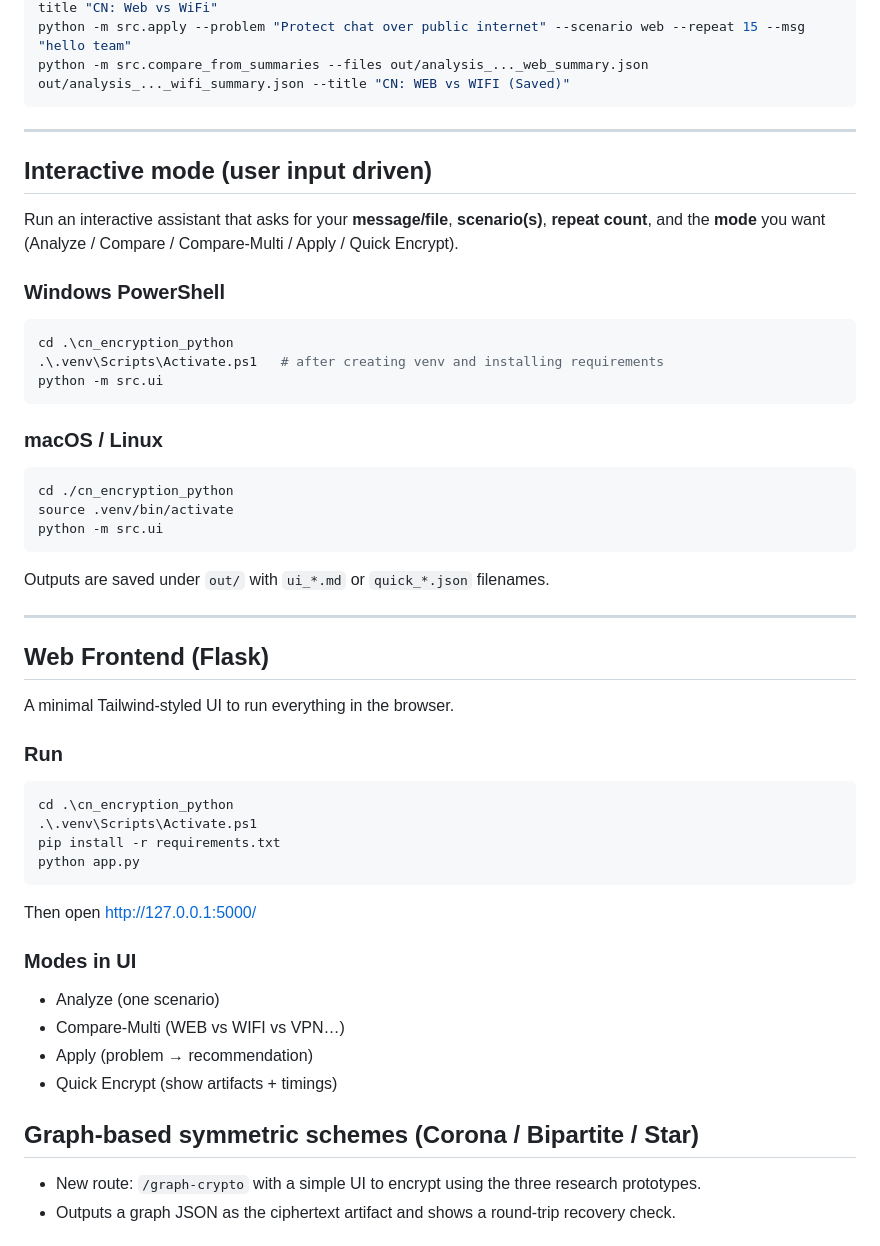
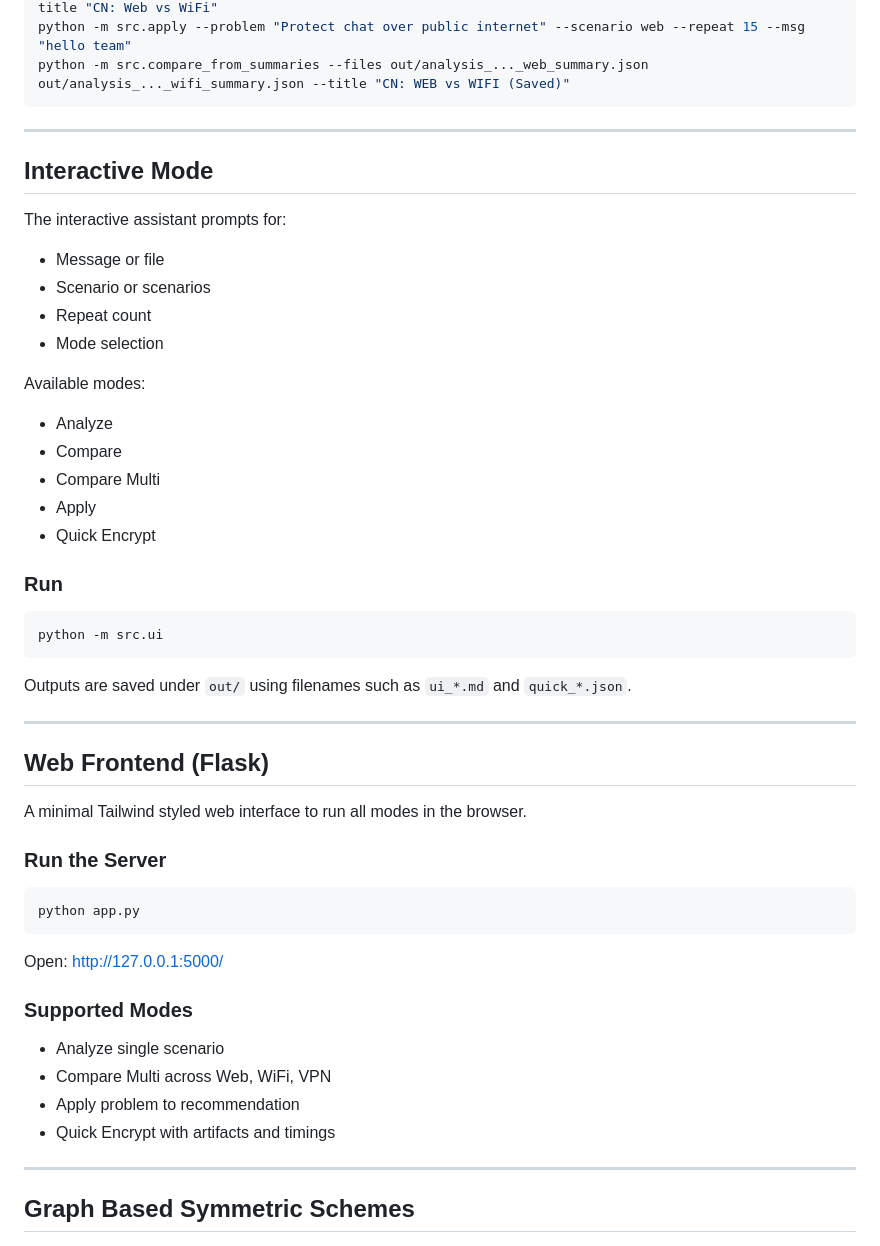
Before and after one commit to Purv007/traceroute, a Markdown page: README.md, the part around one of its changes. Rendered like a GitHub page.

````diff
--- a/README.md
+++ b/README.md
@@ -39,54 +72,52 @@ python -m src.apply --problem "Protect chat over public internet" --scenario web
 python -m src.compare_from_summaries --files out/analysis_..._web_summary.json out/analysis_..._wifi_summary.json --title "CN: WEB vs WIFI (Saved)"
 ```
 
-
 ---
 
-## Interactive mode (user input driven)
+## Interactive Mode
 
-Run an interactive assistant that asks for your **message/file**, **scenario(s)**, **repeat count**, and the **mode** you want (Analyze / Compare / Compare-Multi / Apply / Quick Encrypt).
+The interactive assistant prompts for:
+- Message or file
+- Scenario or scenarios
+- Repeat count
+- Mode selection
 
-### Windows PowerShell
-```powershell
-cd .\cn_encryption_python
-.\.venv\Scripts\Activate.ps1   # after creating venv and installing requirements
+Available modes:
+- Analyze
+- Compare
+- Compare Multi
+- Apply
+- Quick Encrypt
+
+### Run
+
+```bash
 python -m src.ui
 ```
 
-### macOS / Linux
-```bash
-cd ./cn_encryption_python
-source .venv/bin/activate
-python -m src.ui
-```
-
-Outputs are saved under `out/` with `ui_*.md` or `quick_*.json` filenames.
-
+Outputs are saved under `out/` using filenames such as `ui_*.md` and `quick_*.json`.
 
 ---
 
 ## Web Frontend (Flask)
 
-A minimal Tailwind‑styled UI to run everything in the browser.
+A minimal Tailwind styled web interface to run all modes in the browser.
 
-### Run
-```powershell
-cd .\cn_encryption_python
-.\.venv\Scripts\Activate.ps1
-pip install -r requirements.txt
+### Run the Server
+
+```bash
 python app.py
 ```
-Then open http://127.0.0.1:5000/
 
-### Modes in UI
-- Analyze (one scenario)
-- Compare‑Multi (WEB vs WIFI vs VPN…)
-- Apply (problem → recommendation)
-- Quick Encrypt (show artifacts + timings)
+Open: http://127.0.0.1:5000/
 
+### Supported Modes
+- Analyze single scenario
+- Compare Multi across Web, WiFi, VPN
+- Apply problem to recommendation
+- Quick Encrypt with artifacts and timings
 
-## Graph-based symmetric schemes (Corona / Bipartite / Star)
-- New route: `/graph-crypto` with a simple UI to encrypt using the three research prototypes.
-- Outputs a graph JSON as the ciphertext artifact and shows a round-trip recovery check.
+---
 
+## Graph Based Symmetric Schemes
 
````
Also changed, not shown: other parts of README.md (+52 -13 lines).
